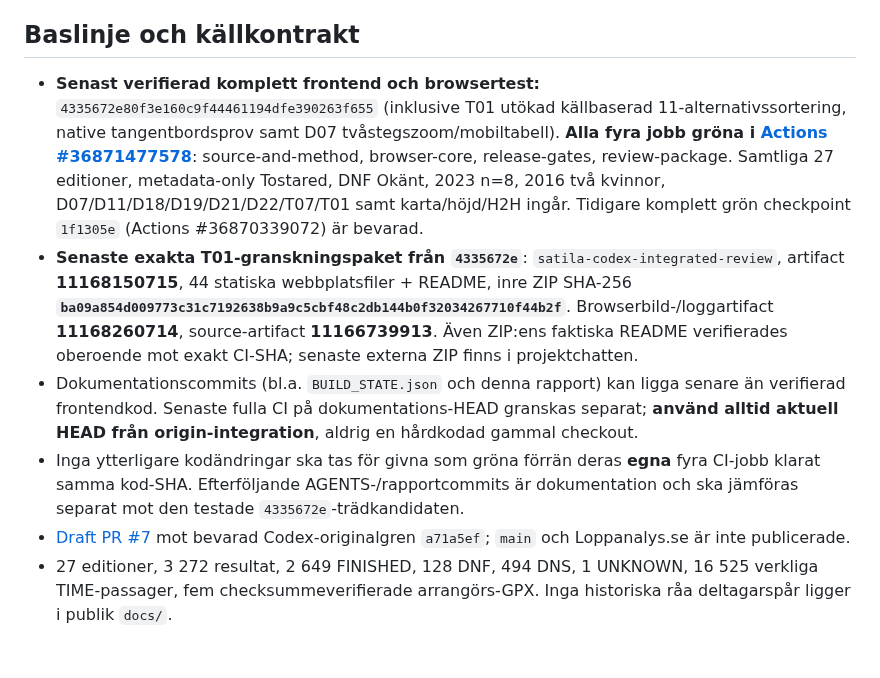
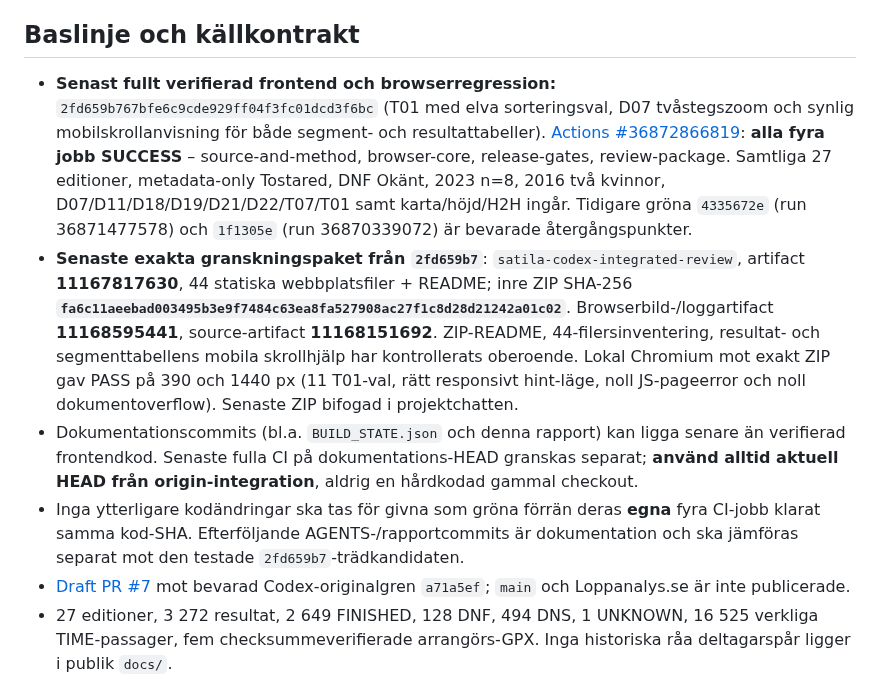
Before and after one commit to Stayinhealthyrunning/satila-splits, a Markdown page: reports/PRE_CODEX_FINAL_HANDOFF_2026-10-01.md, the part around the change. Rendered like a GitHub page; blank space fills up the shorter version.

Commit message:
Codex handoff: lock final four-green 2fd659b7 mobile review package and checksum

```diff
--- a/reports/PRE_CODEX_FINAL_HANDOFF_2026-10-01.md
+++ b/reports/PRE_CODEX_FINAL_HANDOFF_2026-10-01.md
@@ -4,10 +4,10 @@ Denna fil är **aktuellt tillägg** till historiska `CODEX_PARITY_AUDIT.md` (var
 
 ## Baslinje och källkontrakt
 
-- **Senast verifierad komplett frontend och browsertest:** `4335672e80f3e160c9f44461194dfe390263f655` (inklusive T01 utökad källbaserad 11-alternativssortering, native tangentbordsprov samt D07 tvåstegszoom/mobiltabell). **Alla fyra jobb gröna i [Actions #36871477578](https://github.com/Stayinhealthyrunning/satila-splits/actions/runs/36871477578)**: source-and-method, browser-core, release-gates, review-package. Samtliga 27 editioner, metadata-only Tostared, DNF Okänt, 2023 n=8, 2016 två kvinnor, D07/D11/D18/D19/D21/D22/T07/T01 samt karta/höjd/H2H ingår. Tidigare komplett grön checkpoint `1f1305e` (Actions #36870339072) är bevarad.
-- **Senaste exakta T01-granskningspaket från `4335672e`**: `satila-codex-integrated-review`, artifact **11168150715**, 44 statiska webbplatsfiler + README, inre ZIP SHA-256 **`ba09a854d009773c31c7192638b9a9c5cbf48c2db144b0f32034267710f44b2f`**. Browserbild-/loggartifact **11168260714**, source-artifact **11166739913**. Även ZIP:ens faktiska README verifierades oberoende mot exakt CI-SHA; senaste externa ZIP finns i projektchatten.
+- **Senast fullt verifierad frontend och browserregression:** `2fd659b767bfe6c9cde929ff04f3fc01dcd3f6bc` (T01 med elva sorteringsval, D07 tvåstegszoom och synlig mobilskrollanvisning för både segment- och resultattabeller). [Actions #36872866819](https://github.com/Stayinhealthyrunning/satila-splits/actions/runs/36872866819): **alla fyra jobb SUCCESS** – source-and-method, browser-core, release-gates, review-package. Samtliga 27 editioner, metadata-only Tostared, DNF Okänt, 2023 n=8, 2016 två kvinnor, D07/D11/D18/D19/D21/D22/T07/T01 samt karta/höjd/H2H ingår. Tidigare gröna `4335672e` (run 36871477578) och `1f1305e` (run 36870339072) är bevarade återgångspunkter.
+- **Senaste exakta granskningspaket från `2fd659b7`**: `satila-codex-integrated-review`, artifact **11167817630**, 44 statiska webbplatsfiler + README; inre ZIP SHA-256 **`fa6c11aeebad003495b3e9f7484c63ea8fa527908ac27f1c8d28d21242a01c02`**. Browserbild-/loggartifact **11168595441**, source-artifact **11168151692**. ZIP-README, 44-filersinventering, resultat- och segmenttabellens mobila skrollhjälp har kontrollerats oberoende. Lokal Chromium mot exakt ZIP gav PASS på 390 och 1440 px (11 T01-val, rätt responsivt hint-läge, noll JS-pageerror och noll dokumentoverflow). Senaste ZIP bifogad i projektchatten.
 - Dokumentationscommits (bl.a. `BUILD_STATE.json` och denna rapport) kan ligga senare än verifierad frontendkod. Senaste fulla CI på dokumentations-HEAD granskas separat; **använd alltid aktuell HEAD från origin-integration**, aldrig en hårdkodad gammal checkout.
-- Inga ytterligare kodändringar ska tas för givna som gröna förrän deras **egna** fyra CI-jobb klarat samma kod-SHA. Efterföljande AGENTS-/rapportcommits är dokumentation och ska jämföras separat mot den testade `4335672e`-trädkandidaten.
+- Inga ytterligare kodändringar ska tas för givna som gröna förrän deras **egna** fyra CI-jobb klarat samma kod-SHA. Efterföljande AGENTS-/rapportcommits är dokumentation och ska jämföras separat mot den testade `2fd659b7`-trädkandidaten.
 - [Draft PR #7](https://github.com/Stayinhealthyrunning/satila-splits/pull/7) mot bevarad Codex-originalgren `a71a5ef`; `main` och Loppanalys.se är inte publicerade.
 - 27 editioner, 3 272 resultat, 2 649 FINISHED, 128 DNF, 494 DNS, 1 UNKNOWN, 16 525 verkliga TIME-passager, fem checksummeverifierade arrangörs-GPX. Inga historiska råa deltagarspår ligger i publik `docs/`.
 - Publicerad 2025/43 har Tostared som metadata-only (0 TIME): korrekt sammanslagen Grind→Torrås n=130, sju effektiva segment. 2023/43 har två n=8-segment utan kvartiler; 2016/85 har två kvinnliga FINISHED. Pace för Torrås→Almered 2023/24 är time-only tills timingdistansen verifieras. Ingen historisk route-borrowing eller syntetisk DNF-kontroll.
```
